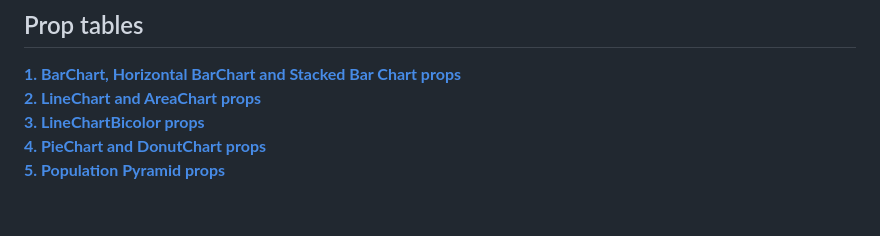
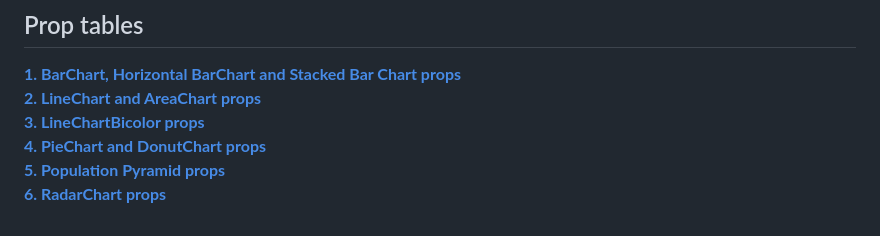
Before and after one commit to Abhinandan-Kushwaha/react-native-gifted-charts, a Markdown page: docs/docs.md, the part around the change. Drawn GitHub-style.

```diff
--- a/docs/docs.md
+++ b/docs/docs.md
@@ -4,4 +4,5 @@
 **[2. LineChart and AreaChart props](LineChart/LineChartProps.md)** \
 **[3. LineChartBicolor props](LineChart/LineChartBicolorProps.md)** \
 **[4. PieChart and DonutChart props](PieChart/PieChartProps.md)** \
-**[5. Population Pyramid props](PopulationPyramid/PopulationPyramid.md)**
+**[5. Population Pyramid props](PopulationPyramid/PopulationPyramid.md)** \
+**[6. RadarChart props](RadarChart/RadarChartProps.md)**
```
Also changed, not shown: docs/RadarChart/RadarChartProps.md (added, +94 -0 lines), release-notes/release-notes.md (+12 -0 lines), demos/radar.png (added), 4 other files.
